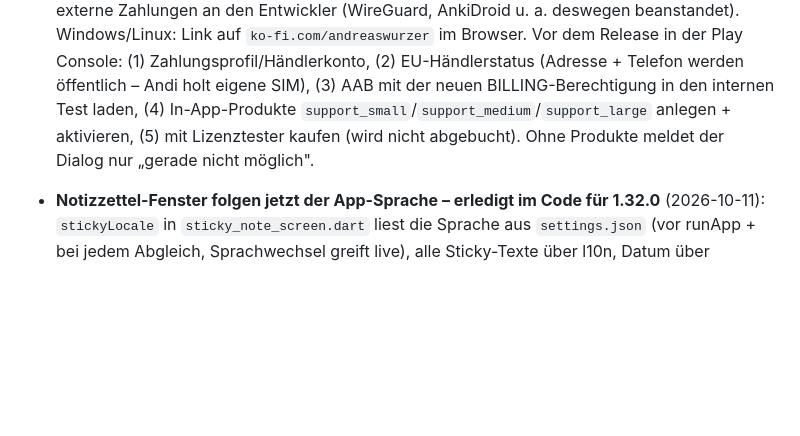
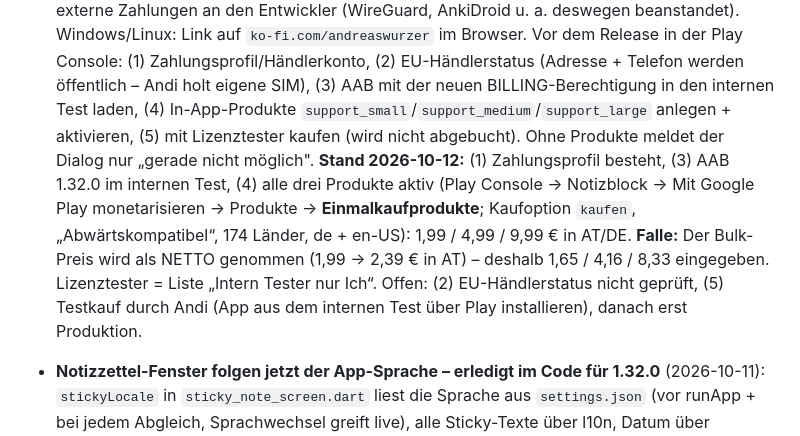
Before and after one commit to andreaswurzer110-hub/notizblock, a Markdown page: CLAUDE.md, the part around the change. GitHub-like rendering; blank space fills up the shorter version.

Commit message:
CLAUDE.md: Play-Produkte für „Entwicklung unterstützen“ angelegt (Stand 2026-10-12)
Co-Authored-By: Claude Opus 5.5 <noreply@anthropic.com>

```diff
--- a/CLAUDE.md
+++ b/CLAUDE.md
@@ -112,6 +112,14 @@ Vollständige alte Fassung dieser Datei: `docs/archiv/CLAUDE.md.vollstaendig-202
   `support_small`/`support_medium`/`support_large` anlegen + aktivieren, (5) mit
   Lizenztester kaufen (wird nicht abgebucht). Ohne Produkte meldet der Dialog nur
   „gerade nicht möglich".
+  **Stand 2026-10-12:** (1) Zahlungsprofil besteht, (3) AAB 1.32.0 im internen
+  Test, (4) alle drei Produkte aktiv (Play Console → Notizblock → Mit Google Play
+  monetarisieren → Produkte → **Einmalkaufprodukte**; Kaufoption `kaufen`,
+  „Abwärtskompatibel“, 174 Länder, de + en-US): 1,99 / 4,99 / 9,99 € in AT/DE.
+  **Falle:** Der Bulk-Preis wird als NETTO genommen (1,99 → 2,39 € in AT) –
+  deshalb 1,65 / 4,16 / 8,33 eingegeben. Lizenztester = Liste „Intern Tester nur
+  Ich“. Offen: (2) EU-Händlerstatus nicht geprüft, (5) Testkauf durch Andi
+  (App aus dem internen Test über Play installieren), danach erst Produktion.
 
 - **Notizzettel-Fenster folgen jetzt der App-Sprache – erledigt im Code für 1.32.0**
   (2026-10-11): `stickyLocale` in `sticky_note_screen.dart` liest die Sprache aus
```
